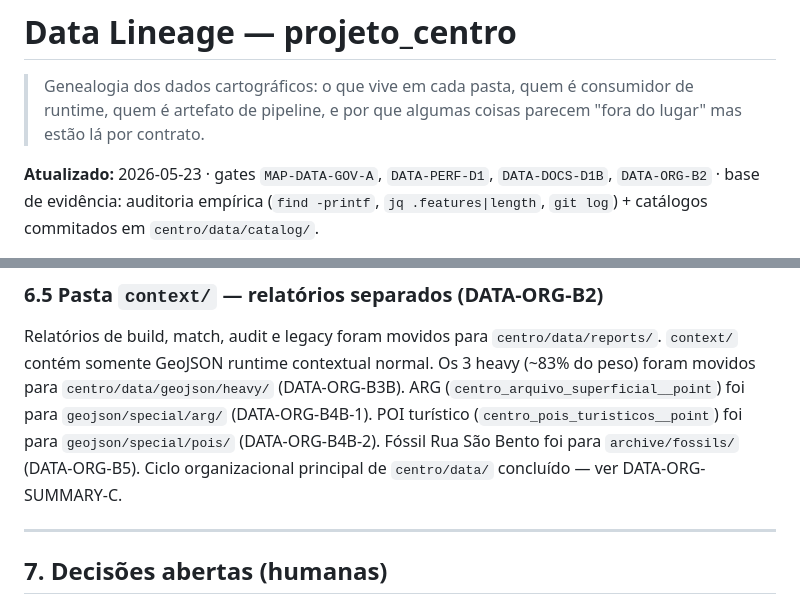
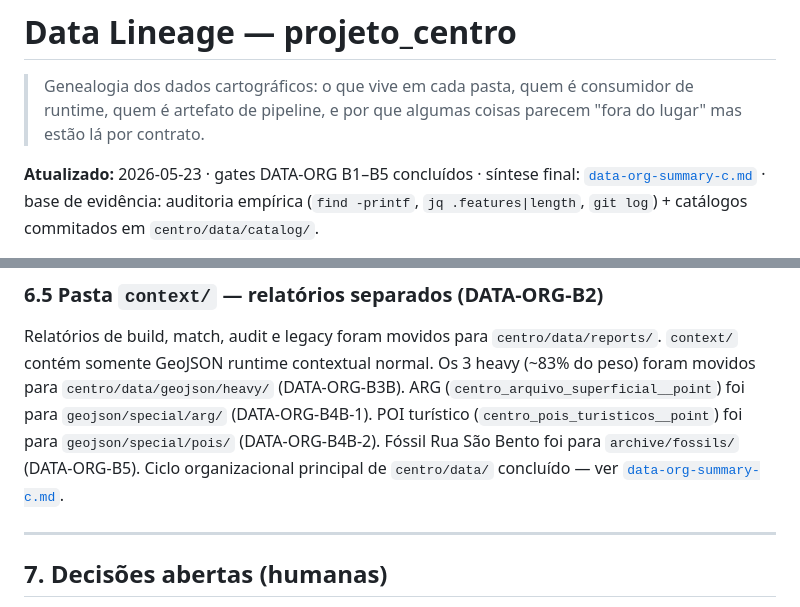
Before and after one commit to ewaguerra/dossie_centro, a Markdown page: docs/data-lineage.md, 2 parts joined by grey strips. Drawn GitHub-style.

```diff
--- a/docs/data-lineage.md
+++ b/docs/data-lineage.md
@@ -4,7 +4,8 @@
 > consumidor de runtime, quem é artefato de pipeline, e por que algumas
 > coisas parecem "fora do lugar" mas estão lá por contrato.
 
-**Atualizado:** 2026-05-23 · gates `MAP-DATA-GOV-A`, `DATA-PERF-D1`, `DATA-DOCS-D1B`, `DATA-ORG-B2` ·
+**Atualizado:** 2026-05-23 · gates DATA-ORG B1–B5 concluídos · síntese final:
+[`data-org-summary-c.md`](data-org-summary-c.md) ·
 base de evidência: auditoria empírica (`find -printf`, `jq .features|length`,
 `git log`) + catálogos commitados em `centro/data/catalog/`.
 
@@ -409,7 +410,8 @@ normal. Os 3 heavy (~83% do peso) foram movidos para
 foi para `geojson/special/arg/` (DATA-ORG-B4B-1). POI turístico
 (`centro_pois_turisticos__point`) foi para `geojson/special/pois/` (DATA-ORG-B4B-2).
 Fóssil Rua São Bento foi para `archive/fossils/` (DATA-ORG-B5). Ciclo
-organizacional principal de `centro/data/` concluído — ver DATA-ORG-SUMMARY-C.
+organizacional principal de `centro/data/` concluído — ver
+[`data-org-summary-c.md`](data-org-summary-c.md).
 
 ---
 
```
Also changed, not shown: centro/data/README.md (+2 -1 lines), docs/data-org-summary-c.md (added, +187 -0 lines).
